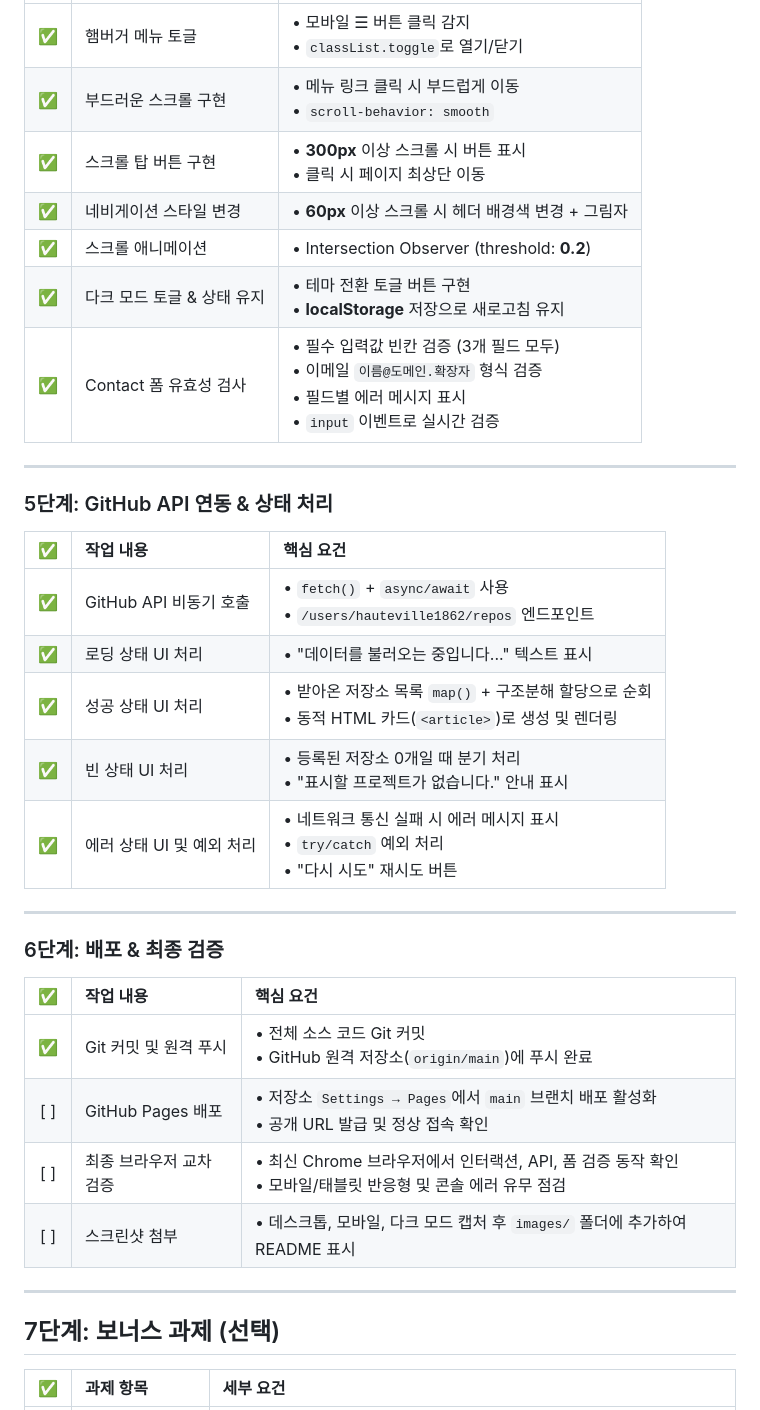
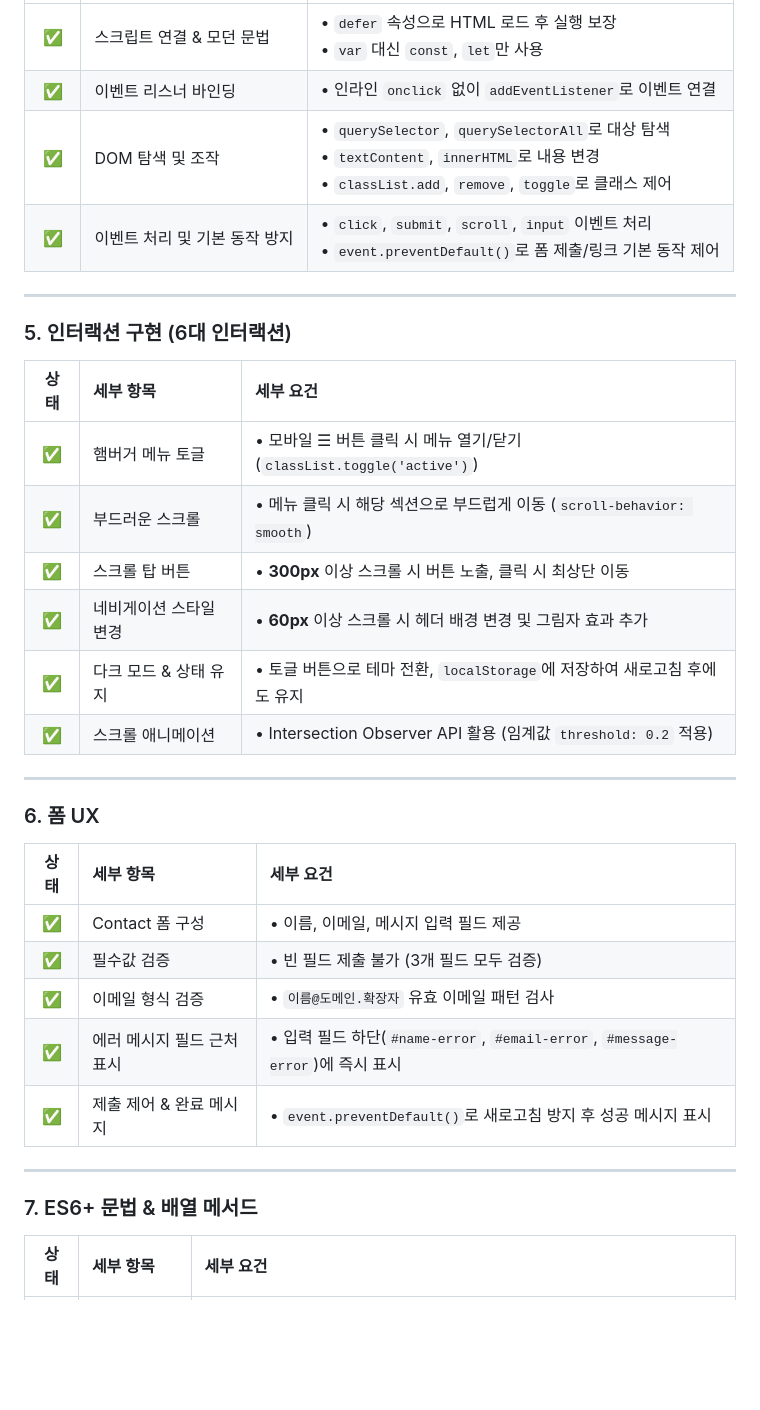
Before and after one commit to hauteville1862/codyssey-b1-1, a Markdown page: README.md, the part around one of its changes. Rendered like a GitHub page; blank space fills up the shorter version.

```diff
--- a/README.md
+++ b/README.md
@@ -102,38 +99,37 @@ HTML, CSS, JavaScript만으로 만든 반응형 포트폴리오 웹사이트입
 | :---: | :--- | :--- |
-| ✅ | 햄버거 메뉴 토글 | • 모바일 ☰ 버튼 클릭 감지<br>• `classList.toggle`로 열기/닫기 |
-| ✅ | 부드러운 스크롤 구현 | • 메뉴 링크 클릭 시 부드럽게 이동<br>• `scroll-behavior: smooth` |
-| ✅ | 스크롤 탑 버튼 구현 | • **300px** 이상 스크롤 시 버튼 표시<br>• 클릭 시 페이지 최상단 이동 |
-| ✅ | 네비게이션 스타일 변경 | • **60px** 이상 스크롤 시 헤더 배경색 변경 + 그림자 |
-| ✅ | 스크롤 애니메이션 | • Intersection Observer (threshold: **0.2**) |
-| ✅ | 다크 모드 토글 & 상태 유지 | • 테마 전환 토글 버튼 구현<br>• **localStorage** 저장으로 새로고침 유지 |
-| ✅ | Contact 폼 유효성 검사 | • 필수 입력값 빈칸 검증 (3개 필드 모두)<br>• 이메일 `이름@도메인.확장자` 형식 검증<br>• 필드별 에러 메시지 표시<br>• `input` 이벤트로 실시간 검증 |
+| ✅ | 스크립트 연결 & 모던 문법 | • `defer` 속성으로 HTML 로드 후 실행 보장<br>• `var` 대신 `const`, `let`만 사용 |
+| ✅ | 이벤트 리스너 바인딩 | • 인라인 `onclick` 없이 `addEventListener`로 이벤트 연결 |
+| ✅ | DOM 탐색 및 조작 | • `querySelector`, `querySelectorAll`로 대상 탐색<br>• `textContent`, `innerHTML`로 내용 변경<br>• `classList.add`, `remove`, `toggle`로 클래스 제어 |
+| ✅ | 이벤트 처리 및 기본 동작 방지 | • `click`, `submit`, `scroll`, `input` 이벤트 처리<br>• `event.preventDefault()`로 폼 제출/링크 기본 동작 제어 |
 
 ---
 
-### 5단계: GitHub API 연동 & 상태 처리
+### 5. 인터랙션 구현 (6대 인터랙션)
 
-| ✅ | 작업 내용 | 핵심 요건 |
+| 상태 | 세부 항목 | 세부 요건 |
 | :---: | :--- | :--- |
-| ✅ | GitHub API 비동기 호출 | • `fetch()` + `async/await` 사용<br>• `/users/hauteville1862/repos` 엔드포인트 |
-| ✅ | 로딩 상태 UI 처리 | • "데이터를 불러오는 중입니다..." 텍스트 표시 |
-| ✅ | 성공 상태 UI 처리 | • 받아온 저장소 목록 `map()` + 구조분해 할당으로 순회<br>• 동적 HTML 카드(`<article>`)로 생성 및 렌더링 |
-| ✅ | 빈 상태 UI 처리 | • 등록된 저장소 0개일 때 분기 처리<br>• "표시할 프로젝트가 없습니다." 안내 표시 |
-| ✅ | 에러 상태 UI 및 예외 처리 | • 네트워크 통신 실패 시 에러 메시지 표시<br>• `try/catch` 예외 처리<br>• "다시 시도" 재시도 버튼 |
+| ✅ | 햄버거 메뉴 토글 | • 모바일 ☰ 버튼 클릭 시 메뉴 열기/닫기 (`classList.toggle('active')`) |
+| ✅ | 부드러운 스크롤 | • 메뉴 클릭 시 해당 섹션으로 부드럽게 이동 (`scroll-behavior: smooth`) |
+| ✅ | 스크롤 탑 버튼 | • **300px** 이상 스크롤 시 버튼 노출, 클릭 시 최상단 이동 |
+| ✅ | 네비게이션 스타일 변경 | • **60px** 이상 스크롤 시 헤더 배경 변경 및 그림자 효과 추가 |
+| ✅ | 다크 모드 & 상태 유지 | • 토글 버튼으로 테마 전환, `localStorage`에 저장하여 새로고침 후에도 유지 |
+| ✅ | 스크롤 애니메이션 | • Intersection Observer API 활용 (임계값 `threshold: 0.2` 적용) |
 
 ---
 
-### 6단계: 배포 & 최종 검증
+### 6. 폼 UX
 
-| ✅ | 작업 내용 | 핵심 요건 |
+| 상태 | 세부 항목 | 세부 요건 |
 | :---: | :--- | :--- |
-| ✅ | Git 커밋 및 원격 푸시 | • 전체 소스 코드 Git 커밋<br>• GitHub 원격 저장소(`origin/main`)에 푸시 완료 |
-| [ ] | GitHub Pages 배포 | • 저장소 `Settings → Pages`에서 `main` 브랜치 배포 활성화<br>• 공개 URL 발급 및 정상 접속 확인 |
-| [ ] | 최종 브라우저 교차 검증 | • 최신 Chrome 브라우저에서 인터랙션, API, 폼 검증 동작 확인<br>• 모바일/태블릿 반응형 및 콘솔 에러 유무 점검 |
-| [ ] | 스크린샷 첨부 | • 데스크톱, 모바일, 다크 모드 캡처 후 `images/` 폴더에 추가하여 README 표시 |
+| ✅ | Contact 폼 구성 | • 이름, 이메일, 메시지 입력 필드 제공 |
+| ✅ | 필수값 검증 | • 빈 필드 제출 불가 (3개 필드 모두 검증) |
+| ✅ | 이메일 형식 검증 | • `이름@도메인.확장자` 유효 이메일 패턴 검사 |
+| ✅ | 에러 메시지 필드 근처 표시 | • 입력 필드 하단(`#name-error`, `#email-error`, `#message-error`)에 즉시 표시 |
+| ✅ | 제출 제어 & 완료 메시지 | • `event.preventDefault()`로 새로고침 방지 후 성공 메시지 표시 |
 
 ---
 
-## 7단계: 보너스 과제 (선택)
+### 7. ES6+ 문법 & 배열 메서드
 
-| ✅ | 과제 항목 | 세부 요건 |
+| 상태 | 세부 항목 | 세부 요건 |
 | :---: | :--- | :--- |
```
Also changed, not shown: other parts of README.md (+72 -31 lines).
